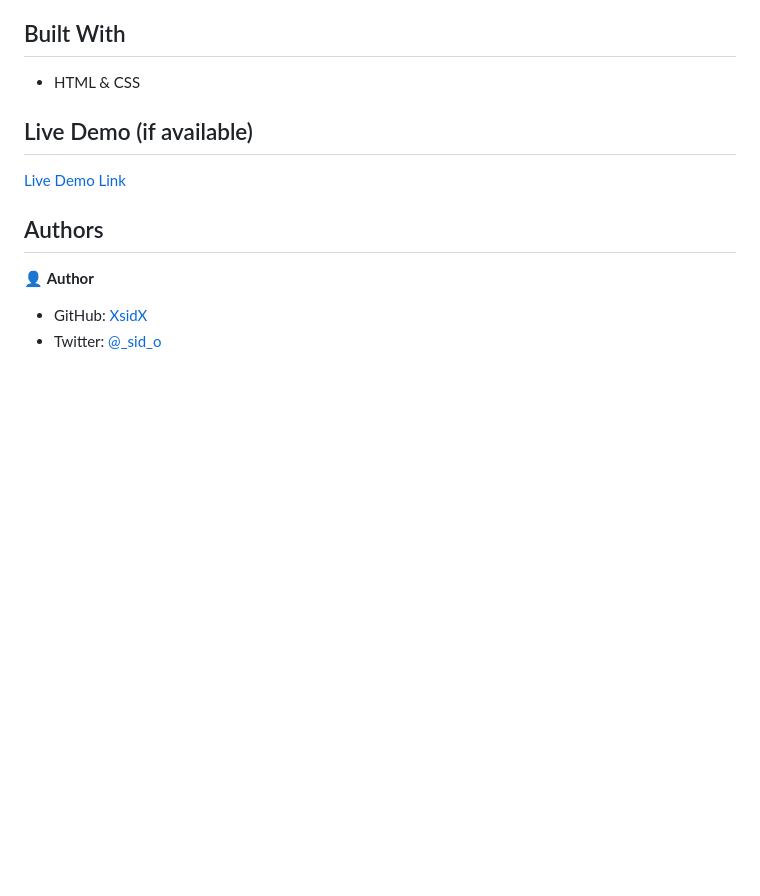
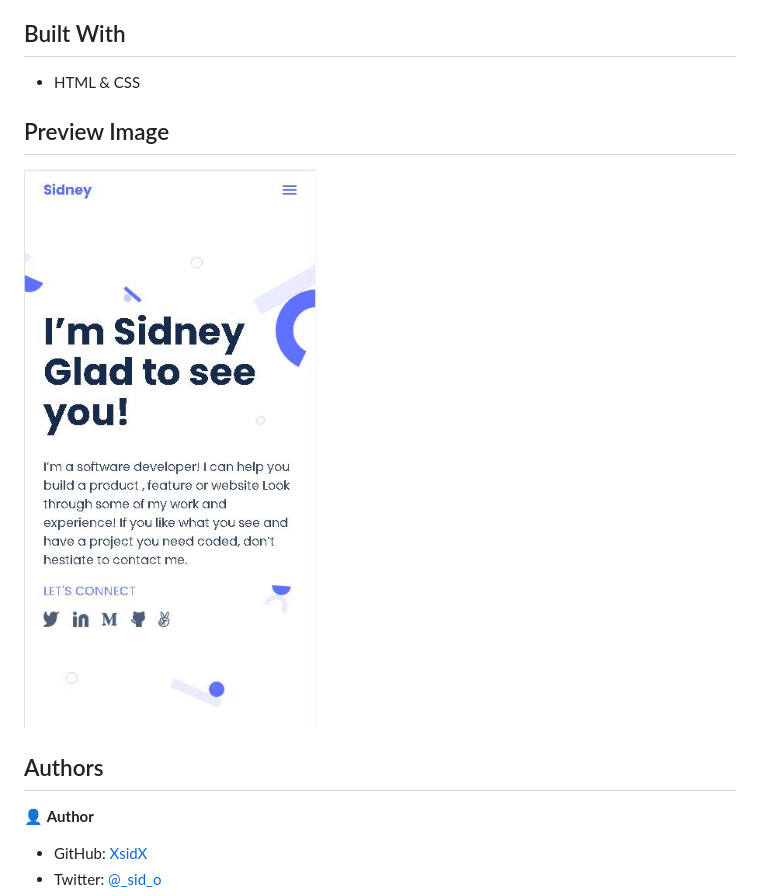
Before and after one commit to XsidX/my-portfolio, a Markdown page: README.md, the part around the change. Drawn GitHub-style; pictures changed too: assets/screenshots/mobileView-day3.JPG (added); blank space fills up the shorter version.

Commit message:
modify README to include a mobile preview image

```diff
--- a/README.md
+++ b/README.md
@@ -8,9 +8,9 @@
 
 - HTML & CSS
 
-## Live Demo (if available)
+## Preview Image
 
-[Live Demo Link](https://livedemo.com)
+![mobile view](assets/screenshots/mobileView-day3.JPG?raw=true "Title")
 
 ## Authors
 
```
